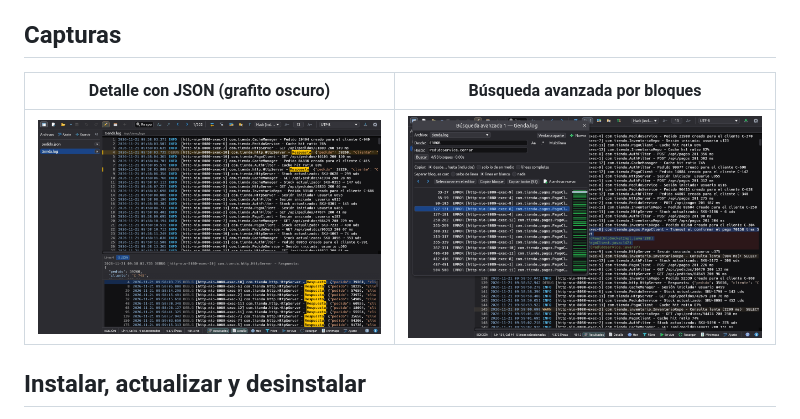
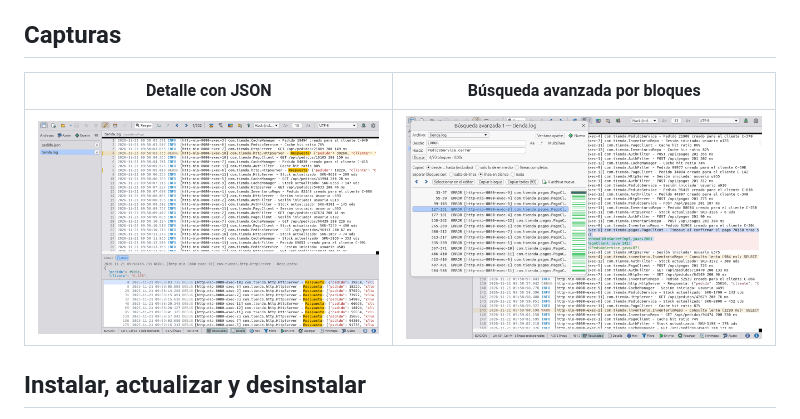
Before and after one commit to airylp/buscador, a Markdown page: README.md, the part around the change. GitHub-like rendering; pictures changed too: docs/buscador-avanzada.png, docs/buscador-detalle.png (added), docs/buscador-oscuro.png (deleted).

Commit message:
Capturas del README en tema grafito claro

```diff
--- a/README.md
+++ b/README.md
@@ -62,9 +62,9 @@ de memoria propia. Al editar, sólo las líneas modificadas ocupan memoria.
 
 ## Capturas
 
-| Detalle con JSON (grafito oscuro) | Búsqueda avanzada por bloques |
+| Detalle con JSON | Búsqueda avanzada por bloques |
 |---|---|
-| ![Detalle de una línea con JSON embellecido](docs/buscador-oscuro.png) | ![Búsqueda avanzada «desde… hasta…» con minimapa](docs/buscador-avanzada.png) |
+| ![Detalle de una línea con JSON embellecido](docs/buscador-detalle.png) | ![Búsqueda avanzada «desde… hasta…» con minimapa](docs/buscador-avanzada.png) |
 
 ## Instalar, actualizar y desinstalar
 
```
